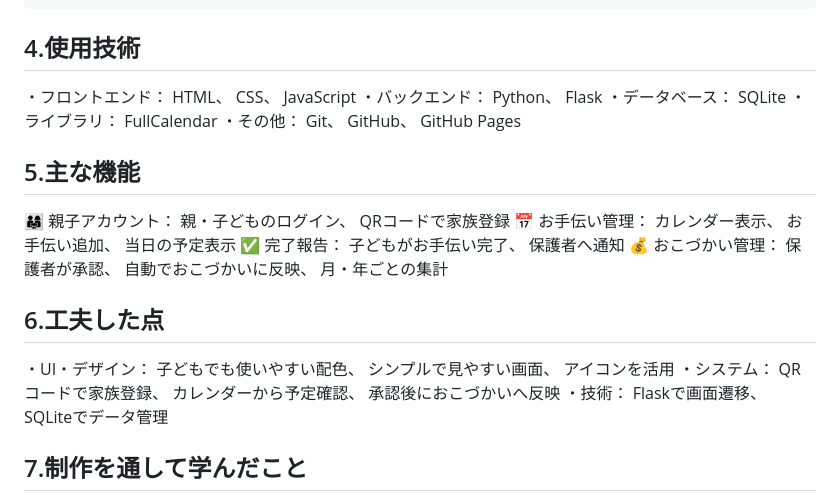
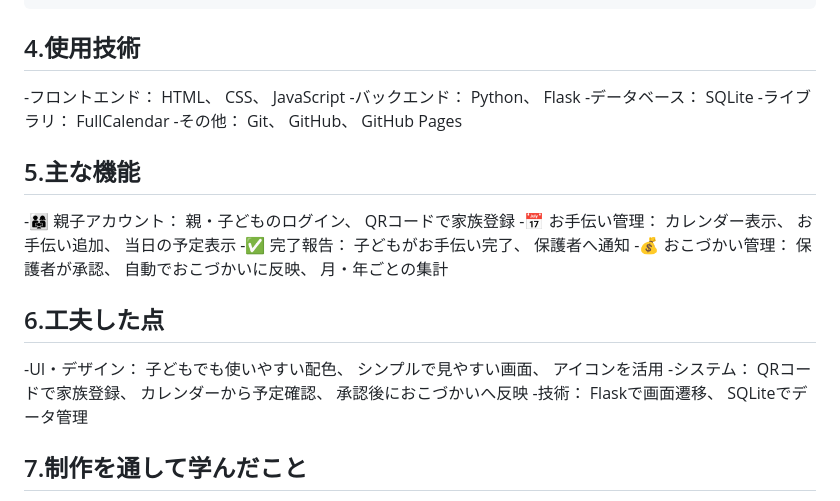
Before and after one commit to SumireIwasaki/Fight-Money, a Markdown page: README.md, the part around the change. Drawn GitHub-style.

Commit message:
Fix formatting in README sections
Corrected formatting issues and improved readability in the README.

```diff
--- a/README.md
+++ b/README.md
@@ -38,50 +38,50 @@ Fight Moneyは、親子でお手伝いとおこづかいを管理するWebアプ
 
 ## 4.使用技術
 
-・フロントエンド：
+-フロントエンド：
   HTML、
   CSS、
   JavaScript
-・バックエンド：
+-バックエンド：
   Python、
   Flask
-・データベース：
+-データベース：
   SQLite
-・ライブラリ：
+-ライブラリ：
   FullCalendar
-・その他：
+-その他：
   Git、
   GitHub、
   GitHub Pages
 
 ## 5.主な機能
 
-👨‍👩‍👧 親子アカウント：
+-👨‍👩‍👧 親子アカウント：
   親・子どものログイン、
   QRコードで家族登録
-📅 お手伝い管理：
+-📅 お手伝い管理：
   カレンダー表示、
   お手伝い追加、
   当日の予定表示
-✅ 完了報告：
+-✅ 完了報告：
   子どもがお手伝い完了、
   保護者へ通知
-💰 おこづかい管理：
+-💰 おこづかい管理：
   保護者が承認、
   自動でおこづかいに反映、
   月・年ごとの集計
 
 ## 6.工夫した点
 
-・UI・デザイン：
+-UI・デザイン：
   子どもでも使いやすい配色、
   シンプルで見やすい画面、
   アイコンを活用
-・システム：
+-システム：
   QRコードで家族登録、
   カレンダーから予定確認、
   承認後におこづかいへ反映
-・技術：
+-技術：
   Flaskで画面遷移、
   SQLiteでデータ管理
 
```
